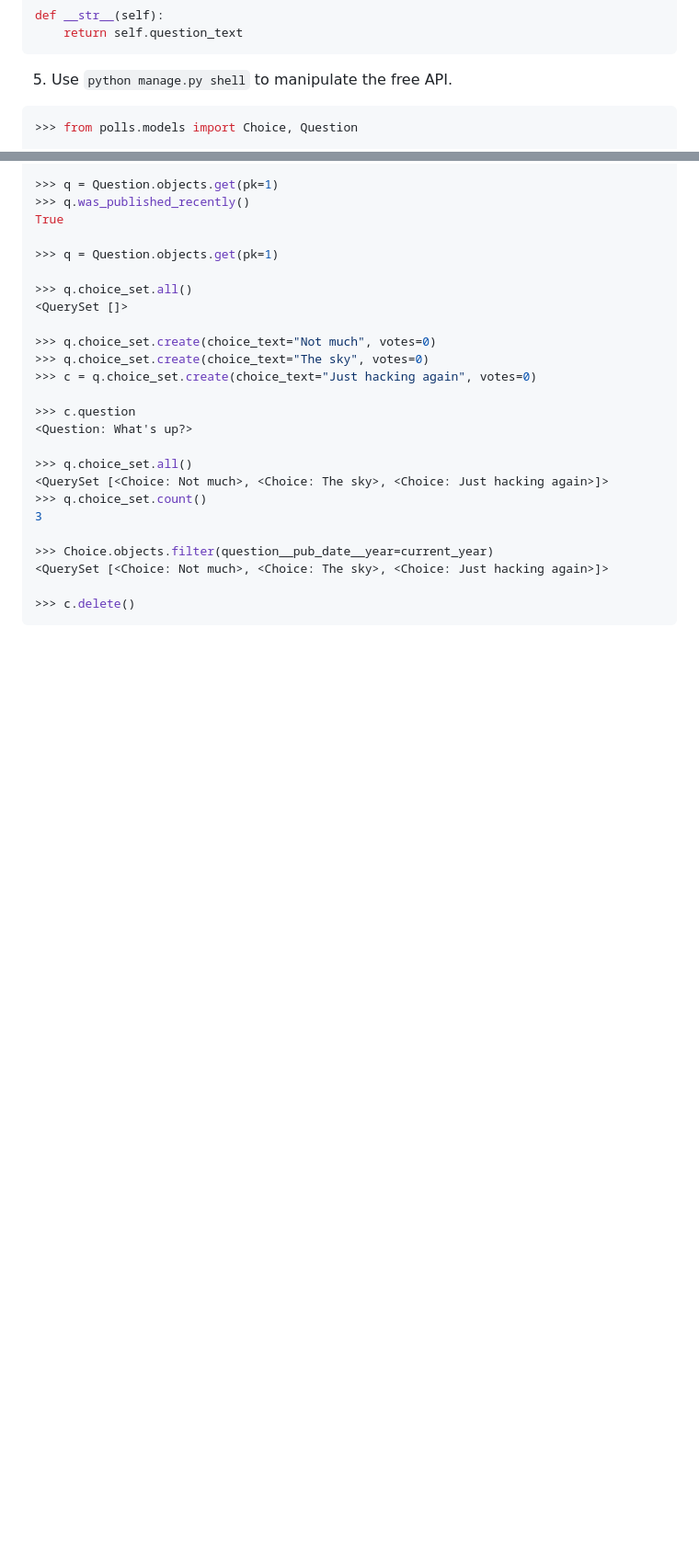
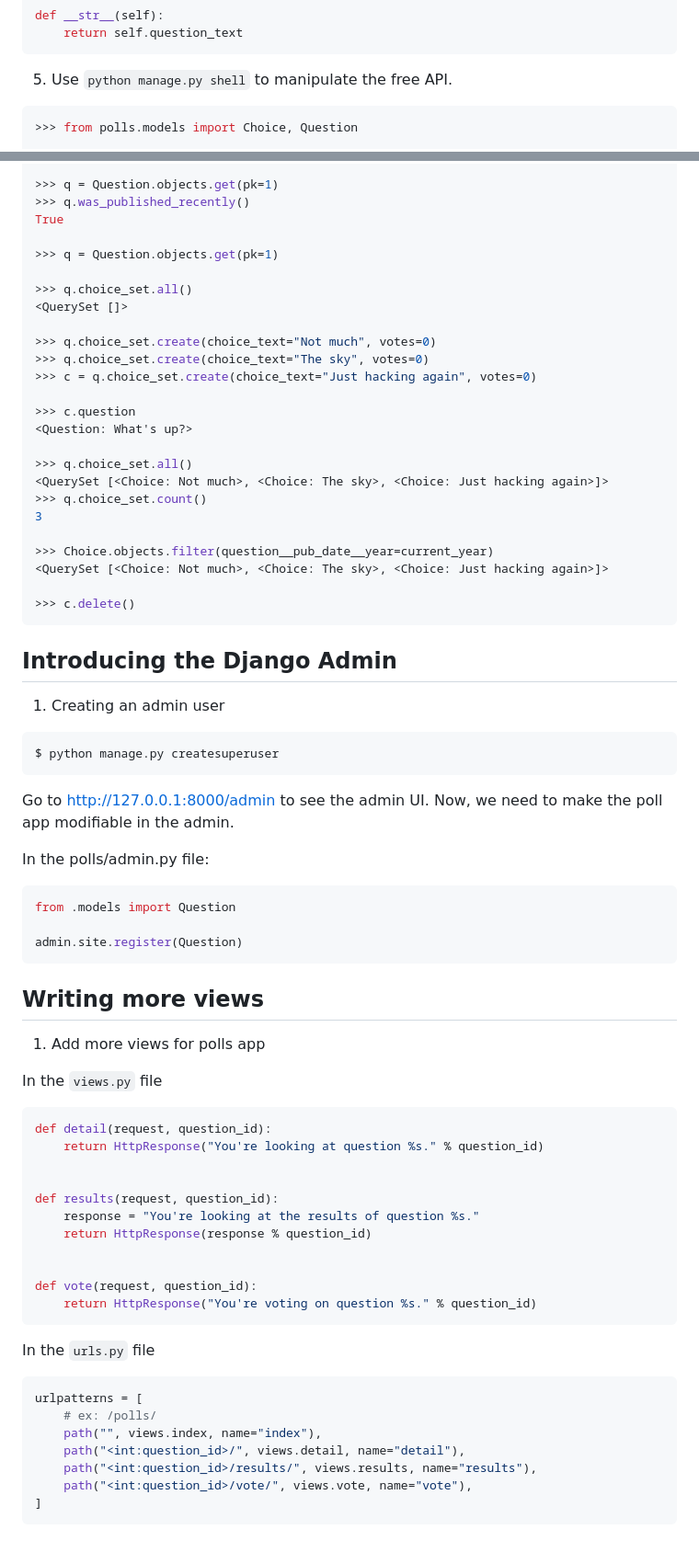
Before and after one commit to ken1009us/django-polls-app, a Markdown page: README.md, 2 parts joined by grey strips. Shown: that part at 92% size. Rendered like a GitHub page; blank space fills up the shorter version.

````diff
--- a/README.md
+++ b/README.md
@@ -188,7 +188,7 @@ def __str__(self):
 
 5. Use `python manage.py shell` to manipulate the free API.
 
-```bash
+```shell
 >>> from polls.models import Choice, Question
 
 >>> Question.objects.all()
@@ -240,3 +240,53 @@ True
 
 >>> c.delete()
 ```
+
+## Introducing the Django Admin
+
+1. Creating an admin user
+
+```bash
+$ python manage.py createsuperuser
+```
+
+Go to http://127.0.0.1:8000/admin to see the admin UI. Now, we need to make the poll app modifiable in the admin.
+
+In the polls/admin.py file:
+
+```py
+from .models import Question
+
+admin.site.register(Question)
+```
+
+## Writing more views
+
+1. Add more views for polls app
+
+In the `views.py` file
+
+```py
+def detail(request, question_id):
+    return HttpResponse("You're looking at question %s." % question_id)
+
+
+def results(request, question_id):
+    response = "You're looking at the results of question %s."
+    return HttpResponse(response % question_id)
+
+
+def vote(request, question_id):
+    return HttpResponse("You're voting on question %s." % question_id)
+```
+
+In the `urls.py` file
+
+```py
+urlpatterns = [
+    # ex: /polls/
+    path("", views.index, name="index"),
+    path("<int:question_id>/", views.detail, name="detail"),
+    path("<int:question_id>/results/", views.results, name="results"),
+    path("<int:question_id>/vote/", views.vote, name="vote"),
+]
+```
````
